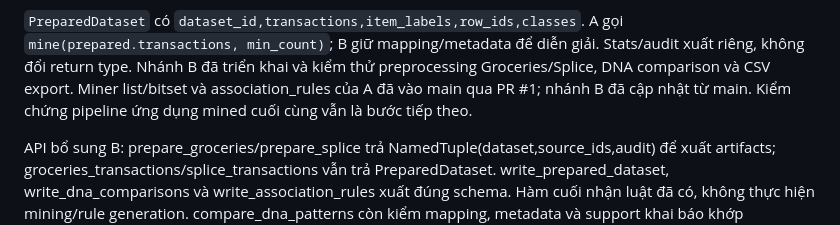
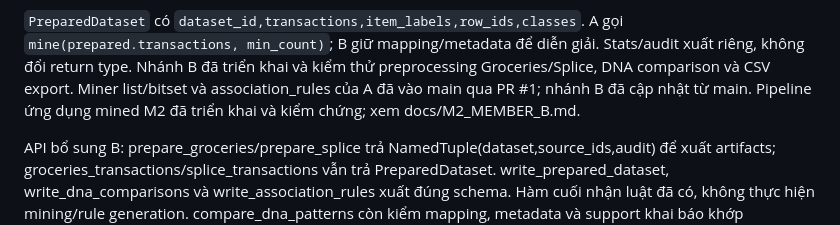
Before and after one commit to phuctran33/-DM-Eclat, a Markdown page: docs/API.md, the part around the change. Rendered like a GitHub page.

Commit message:
docs(api): align application status with completed M2 pipelines

```diff
--- a/docs/API.md
+++ b/docs/API.md
@@ -30,7 +30,7 @@ A gọi `mine(prepared.transactions, min_count)`; B giữ mapping/metadata để
 Stats/audit xuất riêng, không đổi return type. Nhánh B đã triển khai và kiểm thử
 preprocessing Groceries/Splice, DNA comparison và CSV export. Miner list/bitset và
 association_rules của A đã vào main qua PR #1; nhánh B đã cập nhật từ main.
-Kiểm chứng pipeline ứng dụng mined cuối cùng vẫn là bước tiếp theo.
+Pipeline ứng dụng mined M2 đã triển khai và kiểm chứng; xem docs/M2_MEMBER_B.md.
 
 API bổ sung B: prepare_groceries/prepare_splice trả NamedTuple(dataset,source_ids,audit)
 để xuất artifacts; groceries_transactions/splice_transactions vẫn trả PreparedDataset.
```
